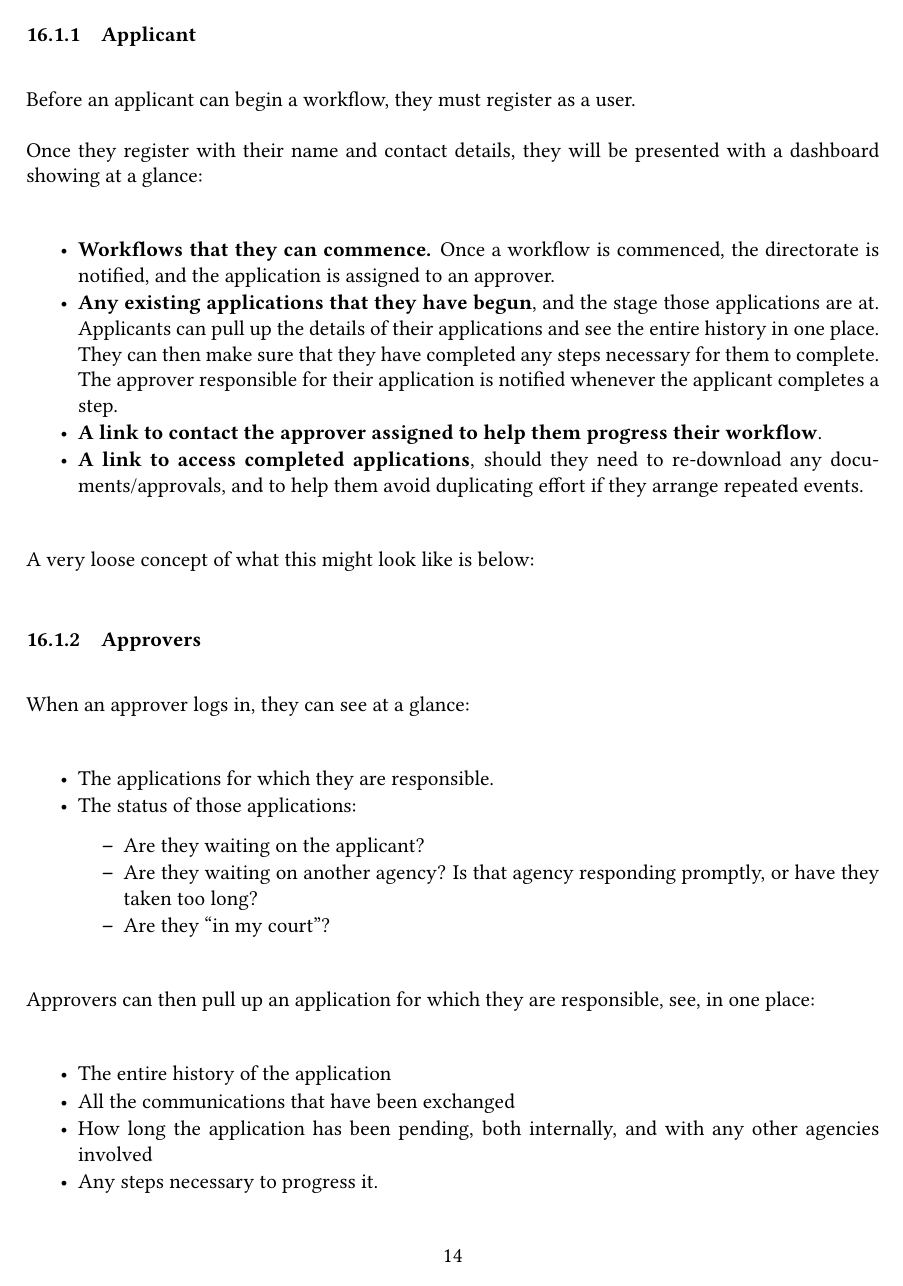
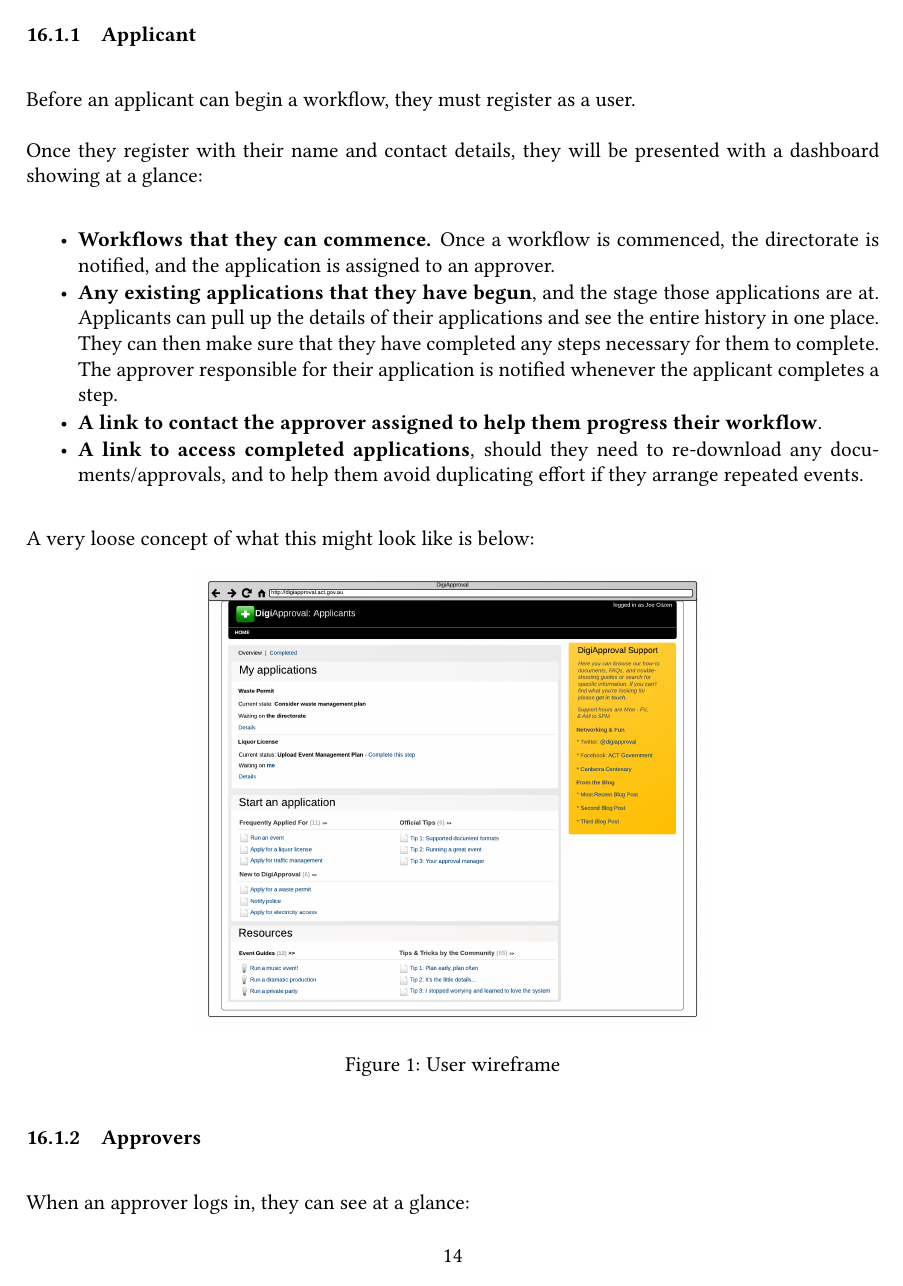
Before and after one commit to tsujamin/digi-approval, a LaTeX document (design/design.tex): page 14 of 19 before the commit and page 14 of 18 after it. The pictures show the PDF file design/design.pdf that the author committed with the source.

Commit message:
shrink images

```diff
--- a/design/design.tex
+++ b/design/design.tex
@@ -664,7 +664,7 @@
 
 \begin{figure}[htbp]
 \centering
-\includegraphics [width=0.9\textwidth]{./imgs/user-wireframe.png}
+\includegraphics [width=0.6\textwidth]{./imgs/user-wireframe.png}
 \caption{User wireframe}
 \end{figure}
 
@@ -778,7 +778,7 @@
   has a large community of users. It will be easy to find Django
   developers capable of maintaining and extending the system.
 \end{itemize}
-
+\newpage
 The implementation focuses on scalability, security and portability to
 SSICT systems. It is being built around:
 
```
Also changed, not shown: design/design.pdf, design/design.tex (4 more changed lines).
